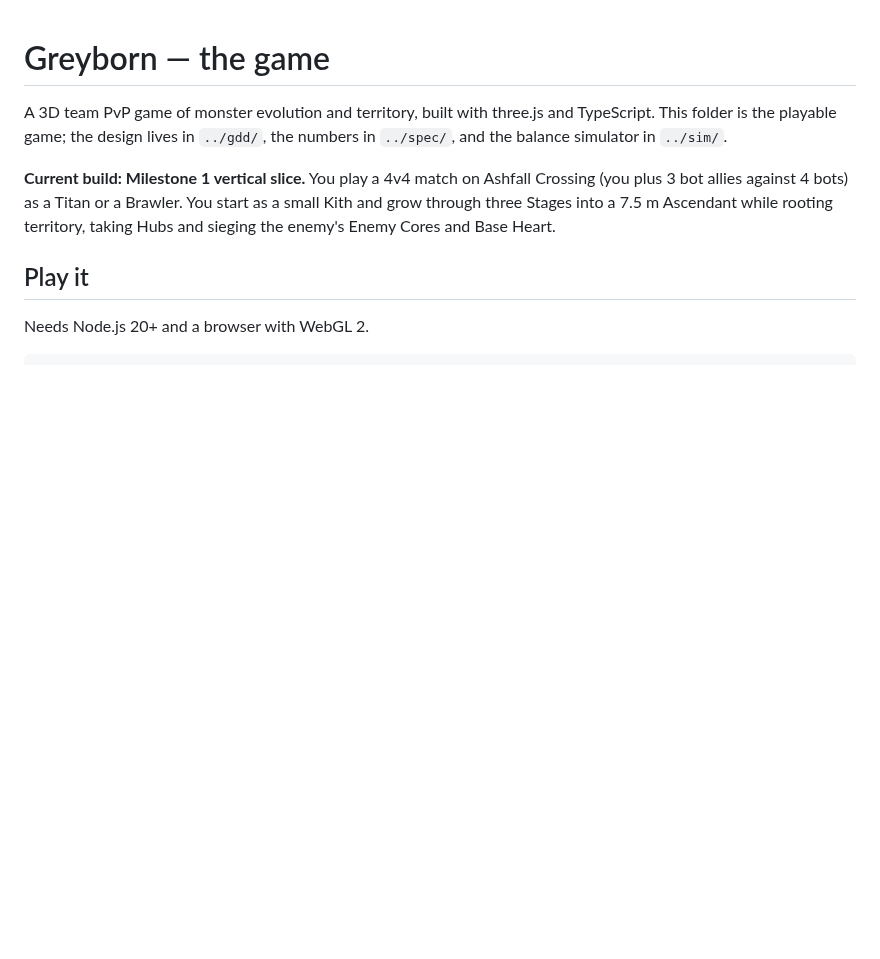
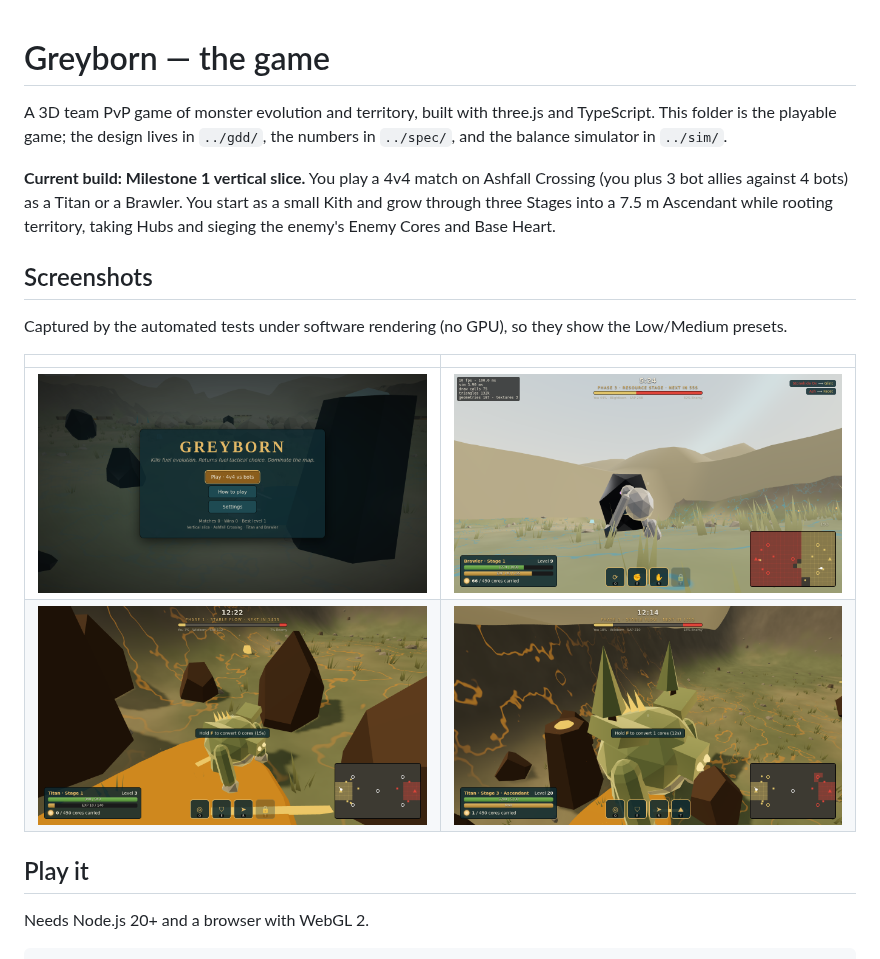
Before and after one commit to marcevm1-del/Project-Greyborn, a Markdown page: game/README.md, the part around the change. GitHub-like rendering; pictures changed too: game/docs/screenshots/match-phase3.png (added), game/docs/screenshots/titan-stage1.png (added), game/docs/screenshots/titan-stage3.png (added); blank space fills up the shorter version.

Commit message:
Game README screenshots from automated playtests
Co-Authored-By: Claude Opus 5.5 <noreply@anthropic.com>
Claude-Session: https://claude.ai/code/session_01NxVPqPXDwh2qJn9GVnqRPA

```diff
--- a/game/README.md
+++ b/game/README.md
@@ -9,6 +9,16 @@ Ashfall Crossing (you plus 3 bot allies against 4 bots) as a Titan or a
 Brawler. You start as a small Kith and grow through three Stages into a
 7.5 m Ascendant while rooting territory, taking Hubs and sieging the
 enemy's Enemy Cores and Base Heart.
+
+## Screenshots
+
+Captured by the automated tests under software rendering (no GPU), so
+they show the Low/Medium presets.
+
+| | |
+|---|---|
+| ![Title](docs/screenshots/title.png) | ![Phase 3](docs/screenshots/match-phase3.png) |
+| ![Titan, Stage 1](docs/screenshots/titan-stage1.png) | ![Titan, Stage 3](docs/screenshots/titan-stage3.png) |
 
 ## Play it
 
```
Also changed, not shown: game/docs/screenshots/results.png (added).
